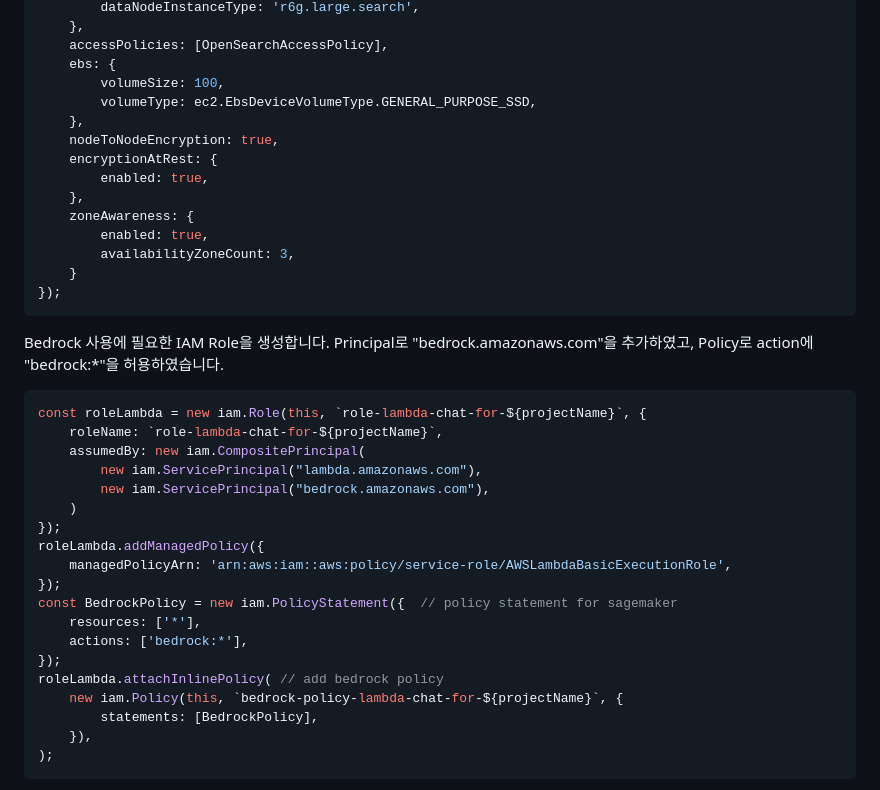
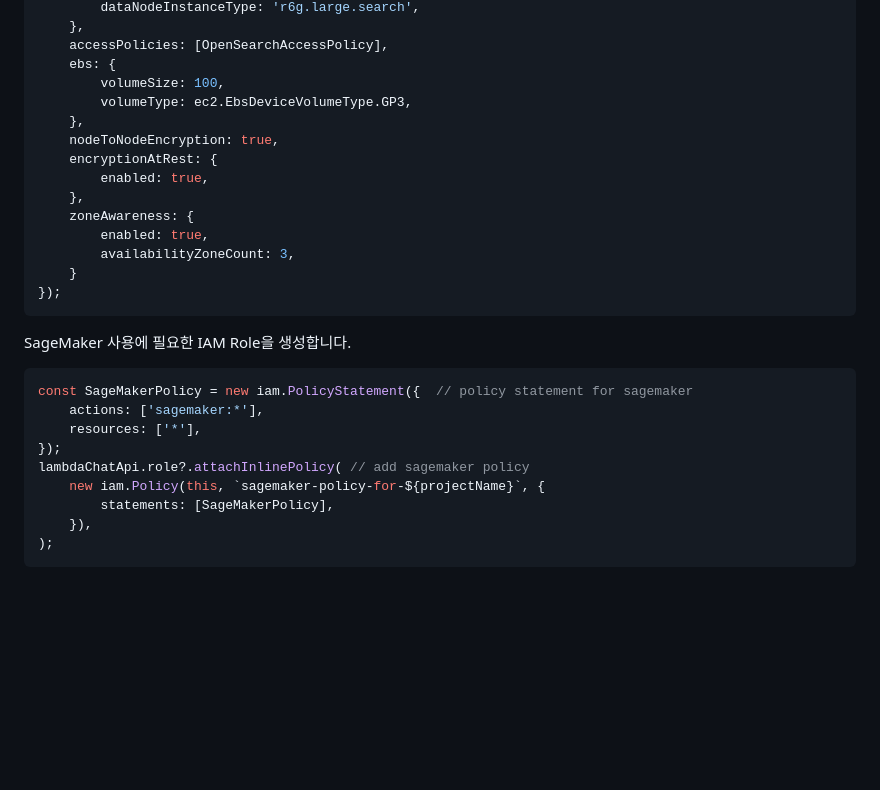
Before and after one commit to kyopark2014/Llama2-chatbot-with-vector-store, a Markdown page: cdk-chatbot-llama2/README.md, the part around the change. Drawn GitHub-style; blank space fills up the shorter version.

````diff
--- a/cdk-chatbot-llama2/README.md
+++ b/cdk-chatbot-llama2/README.md
@@ -103,7 +103,7 @@ const domain = new opensearch.Domain(this, 'Domain', {
     accessPolicies: [OpenSearchAccessPolicy],
     ebs: {
         volumeSize: 100,
-        volumeType: ec2.EbsDeviceVolumeType.GENERAL_PURPOSE_SSD,
+        volumeType: ec2.EbsDeviceVolumeType.GP3,
     },
     nodeToNodeEncryption: true,
     encryptionAtRest: {
@@ -117,26 +117,16 @@ const domain = new opensearch.Domain(this, 'Domain', {
 ```
 
 
-Bedrock 사용에 필요한 IAM Role을 생성합니다. Principal로 "bedrock.amazonaws.com"을 추가하였고, Policy로 action에 "bedrock:*"을 허용하였습니다.
+SageMaker 사용에 필요한 IAM Role을 생성합니다.
 
 ```java
-const roleLambda = new iam.Role(this, `role-lambda-chat-for-${projectName}`, {
-    roleName: `role-lambda-chat-for-${projectName}`,
-    assumedBy: new iam.CompositePrincipal(
-        new iam.ServicePrincipal("lambda.amazonaws.com"),
-        new iam.ServicePrincipal("bedrock.amazonaws.com"),
-    )
+const SageMakerPolicy = new iam.PolicyStatement({  // policy statement for sagemaker
+    actions: ['sagemaker:*'],
+    resources: ['*'],
 });
-roleLambda.addManagedPolicy({
-    managedPolicyArn: 'arn:aws:iam::aws:policy/service-role/AWSLambdaBasicExecutionRole',
-});
-const BedrockPolicy = new iam.PolicyStatement({  // policy statement for sagemaker
-    resources: ['*'],
-    actions: ['bedrock:*'],
-});
-roleLambda.attachInlinePolicy( // add bedrock policy
-    new iam.Policy(this, `bedrock-policy-lambda-chat-for-${projectName}`, {
-        statements: [BedrockPolicy],
+lambdaChatApi.role?.attachInlinePolicy( // add sagemaker policy
+    new iam.Policy(this, `sagemaker-policy-for-${projectName}`, {
+        statements: [SageMakerPolicy],
     }),
 );
 ```
````
